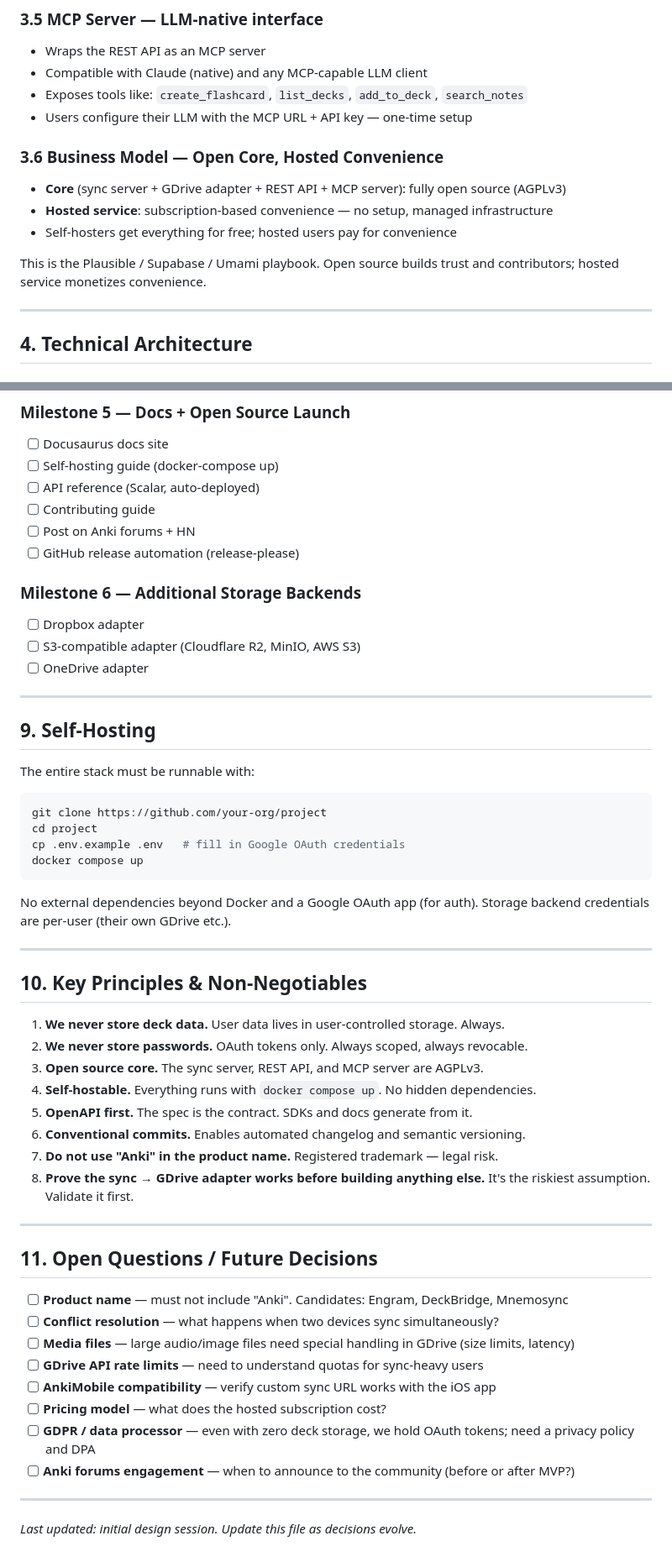
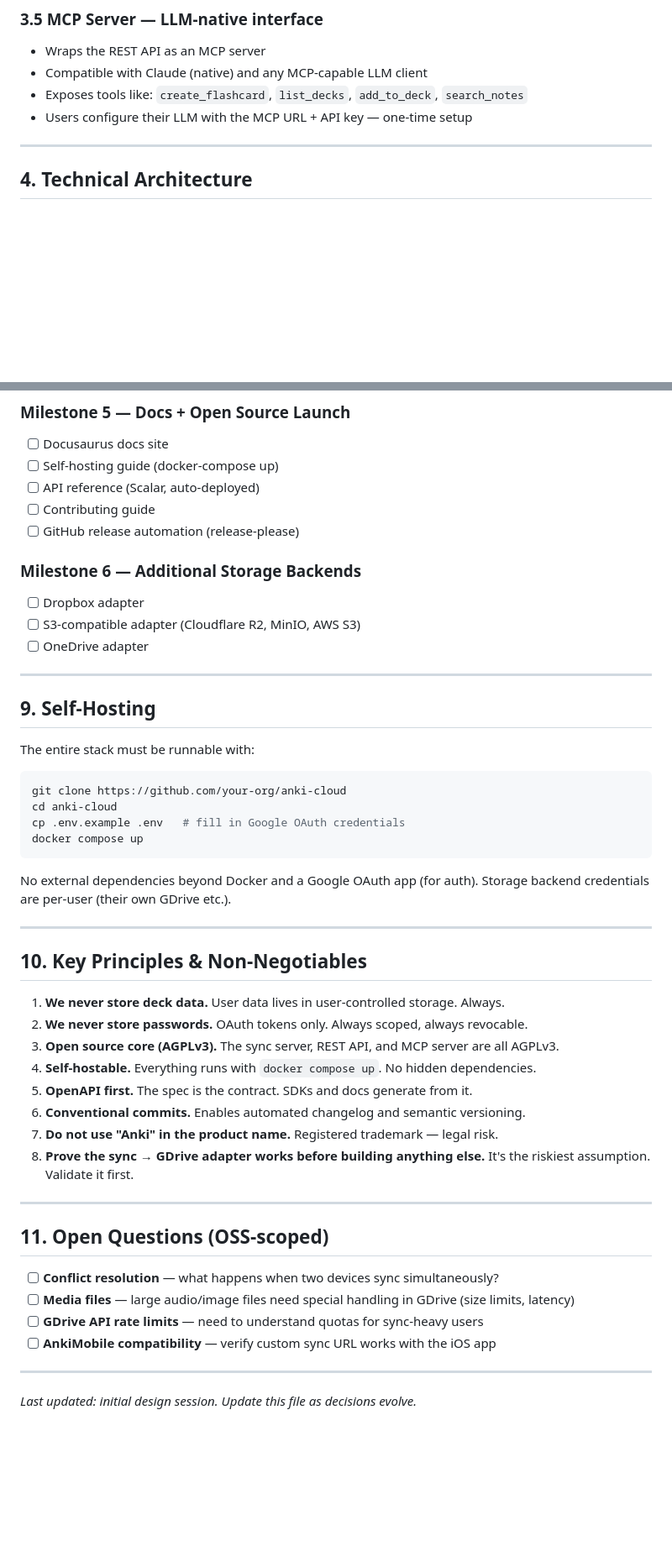
Before and after one commit to danielpmichalski/anki-cloud, a Markdown page: CLAUDE.md, 2 parts joined by grey strips. Shown at 84% size. Drawn GitHub-style; blank space fills up the shorter version.

Commit message:
docs: clarify self-hosting steps and refine CLAUDE.md structure

````diff
--- a/CLAUDE.md
+++ b/CLAUDE.md
@@ -116,15 +116,6 @@ The community has been requesting a public Anki API for years. This is it.
 - Compatible with Claude (native) and any MCP-capable LLM client
 - Exposes tools like: `create_flashcard`, `list_decks`, `add_to_deck`, `search_notes`
 - Users configure their LLM with the MCP URL + API key — one-time setup
-
-### 3.6 Business Model — Open Core, Hosted Convenience
-
-- **Core** (sync server + GDrive adapter + REST API + MCP server): fully open source (AGPLv3)
-- **Hosted service**: subscription-based convenience — no setup, managed infrastructure
-- Self-hosters get everything for free; hosted users pay for convenience
-
-This is the Plausible / Supabase / Umami playbook. Open source builds trust and contributors;
-hosted service monetizes convenience.
 
 ---
 
@@ -457,7 +445,6 @@ The MCP server exposes these tools to LLMs:
 - [ ] Self-hosting guide (docker-compose up)
 - [ ] API reference (Scalar, auto-deployed)
 - [ ] Contributing guide
-- [ ] Post on Anki forums + HN
 - [ ] GitHub release automation (release-please)
 
 ### Milestone 6 — Additional Storage Backends
@@ -472,8 +459,8 @@ The MCP server exposes these tools to LLMs:
 The entire stack must be runnable with:
 
 ```bash
-git clone https://github.com/your-org/project
-cd project
+git clone https://github.com/your-org/anki-cloud
+cd anki-cloud
 cp .env.example .env   # fill in Google OAuth credentials
 docker compose up
 ```
@@ -487,7 +474,7 @@ Storage backend credentials are per-user (their own GDrive etc.).
 
 1. **We never store deck data.** User data lives in user-controlled storage. Always.
 2. **We never store passwords.** OAuth tokens only. Always scoped, always revocable.
-3. **Open source core.** The sync server, REST API, and MCP server are AGPLv3.
+3. **Open source core (AGPLv3).** The sync server, REST API, and MCP server are all AGPLv3.
 4. **Self-hostable.** Everything runs with `docker compose up`. No hidden dependencies.
 5. **OpenAPI first.** The spec is the contract. SDKs and docs generate from it.
 6. **Conventional commits.** Enables automated changelog and semantic versioning.
@@ -497,16 +484,12 @@ Storage backend credentials are per-user (their own GDrive etc.).
 
 ---
 
-## 11. Open Questions / Future Decisions
+## 11. Open Questions (OSS-scoped)
 
-- [ ] **Product name** — must not include "Anki". Candidates: Engram, DeckBridge, Mnemosync
 - [ ] **Conflict resolution** — what happens when two devices sync simultaneously?
 - [ ] **Media files** — large audio/image files need special handling in GDrive (size limits, latency)
 - [ ] **GDrive API rate limits** — need to understand quotas for sync-heavy users
 - [ ] **AnkiMobile compatibility** — verify custom sync URL works with the iOS app
-- [ ] **Pricing model** — what does the hosted subscription cost?
-- [ ] **GDPR / data processor** — even with zero deck storage, we hold OAuth tokens; need a privacy policy and DPA
-- [ ] **Anki forums engagement** — when to announce to the community (before or after MVP?)
 
 ---
 
````
Also changed, not shown: other parts of CLAUDE.md (+5 -8 lines).
